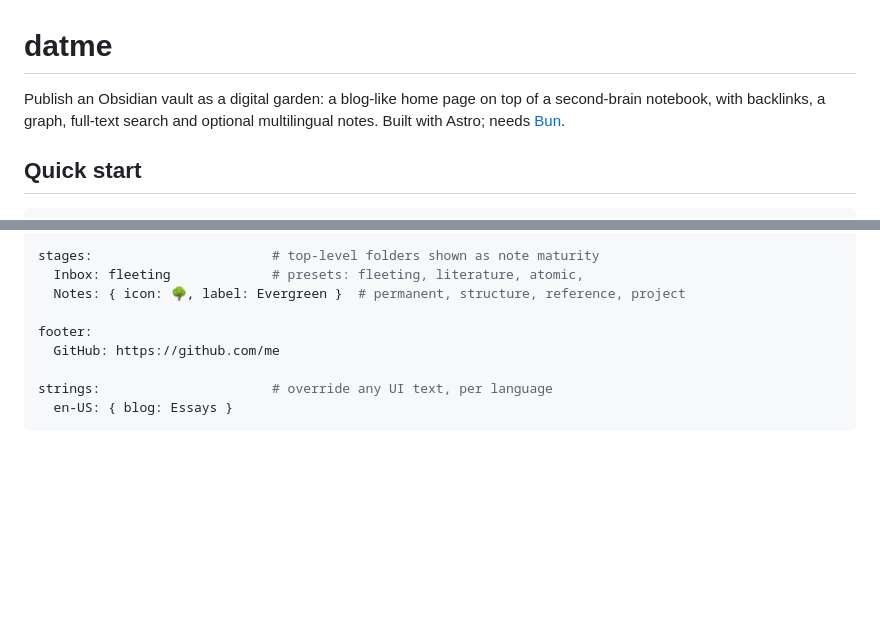
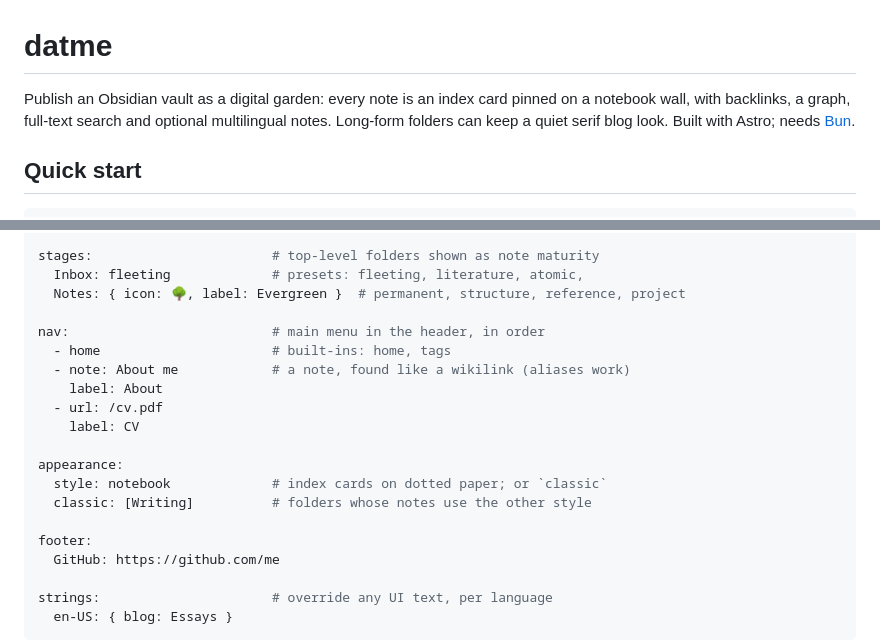
Before and after one commit to dynamotn/datme, a Markdown page: README.md, 2 parts joined by grey strips. Rendered like a GitHub page; blank space fills up the shorter version.

Commit message:
docs: document the menu and appearance options

```diff
--- a/README.md
+++ b/README.md
@@ -1,8 +1,8 @@
 # datme
 
-Publish an Obsidian vault as a digital garden: a blog-like home page on top of
-a second-brain notebook, with backlinks, a graph, full-text search and
-optional multilingual notes. Built with Astro; needs [Bun](https://bun.sh).
+Publish an Obsidian vault as a digital garden: every note is an index card
+pinned on a notebook wall, with backlinks, a graph, full-text search and
+optional multilingual notes. Long-form folders can keep a quiet serif blog look. Built with Astro; needs [Bun](https://bun.sh).
 
 ## Quick start
 
@@ -54,6 +54,17 @@ stages:                       # top-level folders shown as note maturity
   Inbox: fleeting             # presets: fleeting, literature, atomic,
   Notes: { icon: 🌳, label: Evergreen }  # permanent, structure, reference, project
 
+nav:                          # main menu in the header, in order
+  - home                      # built-ins: home, tags
+  - note: About me            # a note, found like a wikilink (aliases work)
+    label: About
+  - url: /cv.pdf
+    label: CV
+
+appearance:
+  style: notebook             # index cards on dotted paper; or `classic`
+  classic: [Writing]          # folders whose notes use the other style
+
 footer:
   GitHub: https://github.com/me
 
```
